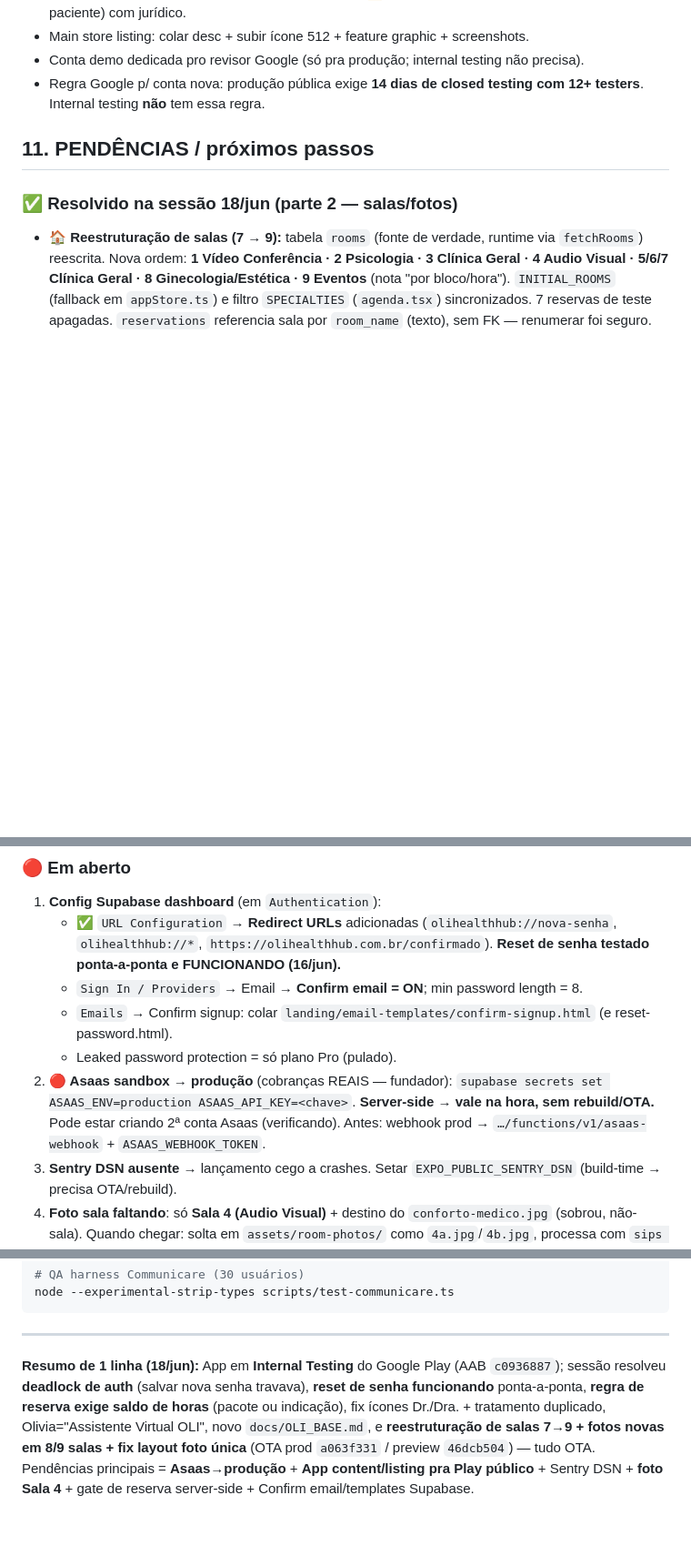
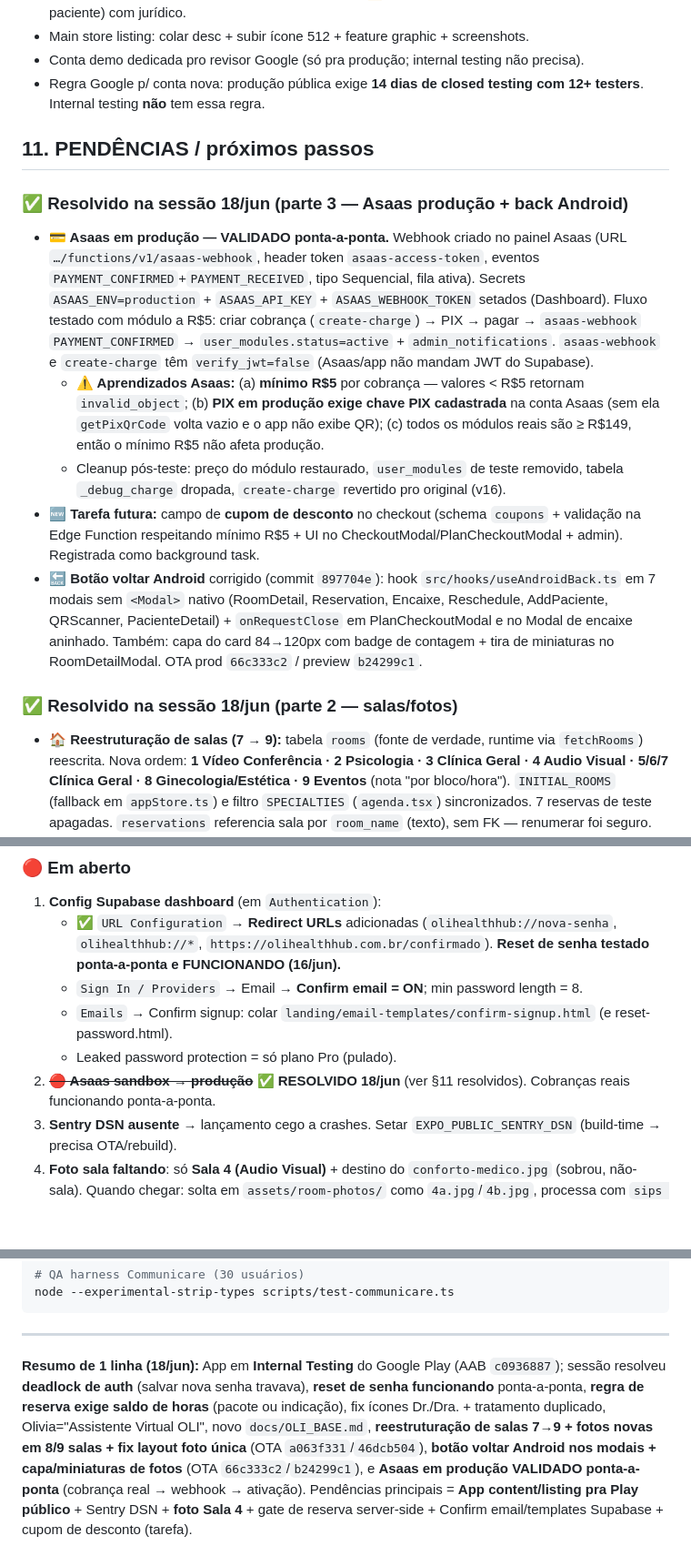
Before and after one commit to oli-health-hub/oli-health-hub, a Markdown page: docs/HANDOFF.md, 3 parts joined by grey strips. Shown at 91% size. Drawn GitHub-style; blank space fills up the shorter version.

Commit message:
docs(handoff): Asaas produção validado + back Android + capa/fotos
- Asaas: webhook + secrets produção OK, cobrança real ponta-a-ponta
  (create-charge → PIX → webhook PAYMENT_CONFIRMED → ativação) validada.
  Aprendizados: mínimo R$5/cobrança, PIX exige chave cadastrada.
- Pendência §11.2 (Asaas→produção) marcada como resolvida.
- Documentado fix do botão voltar Android + melhorias de fotos.

Co-Authored-By: Claude Opus 4.8 <noreply@anthropic.com>

```diff
--- a/docs/HANDOFF.md
+++ b/docs/HANDOFF.md
@@ -178,6 +178,13 @@ Tabela lucro (custo fixo 50k, ~R$2.100/médico): 20 méd = −8k · 24 = ~0 · 3
 
 ## 11. PENDÊNCIAS / próximos passos
 
+### ✅ Resolvido na sessão 18/jun (parte 3 — Asaas produção + back Android)
+- **💳 Asaas em produção — VALIDADO ponta-a-ponta.** Webhook criado no painel Asaas (URL `…/functions/v1/asaas-webhook`, header token `asaas-access-token`, eventos `PAYMENT_CONFIRMED`+`PAYMENT_RECEIVED`, tipo Sequencial, fila ativa). Secrets `ASAAS_ENV=production` + `ASAAS_API_KEY` + `ASAAS_WEBHOOK_TOKEN` setados (Dashboard). Fluxo testado com módulo a R$5: criar cobrança (`create-charge`) → PIX → pagar → `asaas-webhook` `PAYMENT_CONFIRMED` → `user_modules.status=active` + `admin_notifications`. `asaas-webhook` e `create-charge` têm `verify_jwt=false` (Asaas/app não mandam JWT do Supabase).
+  - **⚠️ Aprendizados Asaas:** (a) **mínimo R$5** por cobrança — valores < R$5 retornam `invalid_object`; (b) **PIX em produção exige chave PIX cadastrada** na conta Asaas (sem ela `getPixQrCode` volta vazio e o app não exibe QR); (c) todos os módulos reais são ≥ R$149, então o mínimo R$5 não afeta produção.
+  - Cleanup pós-teste: preço do módulo restaurado, `user_modules` de teste removido, tabela `_debug_charge` dropada, `create-charge` revertido pro original (v16).
+- **🆕 Tarefa futura:** campo de **cupom de desconto** no checkout (schema `coupons` + validação na Edge Function respeitando mínimo R$5 + UI no CheckoutModal/PlanCheckoutModal + admin). Registrada como background task.
+- **🔙 Botão voltar Android** corrigido (commit `897704e`): hook `src/hooks/useAndroidBack.ts` em 7 modais sem `<Modal>` nativo (RoomDetail, Reservation, Encaixe, Reschedule, AddPaciente, QRScanner, PacienteDetail) + `onRequestClose` em PlanCheckoutModal e no Modal de encaixe aninhado. Também: capa do card 84→120px com badge de contagem + tira de miniaturas no RoomDetailModal. OTA prod `66c333c2` / preview `b24299c1`.
+
 ### ✅ Resolvido na sessão 18/jun (parte 2 — salas/fotos)
 - **🏠 Reestruturação de salas (7 → 9):** tabela `rooms` (fonte de verdade, runtime via `fetchRooms`) reescrita. Nova ordem: **1 Vídeo Conferência · 2 Psicologia · 3 Clínica Geral · 4 Audio Visual · 5/6/7 Clínica Geral · 8 Ginecologia/Estética · 9 Eventos** (nota "por bloco/hora"). `INITIAL_ROOMS` (fallback em `appStore.ts`) e filtro `SPECIALTIES` (`agenda.tsx`) sincronizados. 7 reservas de teste apagadas. `reservations` referencia sala por `room_name` (texto), sem FK — renumerar foi seguro.
 - **📷 Fotos das salas refeitas:** 8/9 salas com foto (faltou só **Sala 4 — Audio Visual**, o fundador não tem ainda). Processadas com `sips -Z 1200 -s formatOptions ~78` (JPEG, ~70–130 KB, 1200px largura). Sala 9 (Eventos) clareada via PIL (brilho 1.32 / contraste 1.05). Registradas em `src/utils/roomPhotos.ts` (map estático id→foto[]; cover = 1ª foto). Conteúdo conferido visualmente sala a sala.
@@ -212,7 +219,7 @@ Tabela lucro (custo fixo 50k, ~R$2.100/médico): 20 méd = −8k · 24 = ~0 · 3
    - `Sign In / Providers` → Email → **Confirm email = ON**; min password length = 8.
    - `Emails` → Confirm signup: colar `landing/email-templates/confirm-signup.html` (e reset-password.html).
    - Leaked password protection = só plano Pro (pulado).
-2. **🔴 Asaas sandbox → produção** (cobranças REAIS — fundador): `supabase secrets set ASAAS_ENV=production ASAAS_API_KEY=<chave>`. **Server-side → vale na hora, sem rebuild/OTA.** Pode estar criando 2ª conta Asaas (verificando). Antes: webhook prod → `…/functions/v1/asaas-webhook` + `ASAAS_WEBHOOK_TOKEN`.
+2. ~~**🔴 Asaas sandbox → produção**~~ ✅ **RESOLVIDO 18/jun** (ver §11 resolvidos). Cobranças reais funcionando ponta-a-ponta.
 3. **Sentry DSN ausente** → lançamento cego a crashes. Setar `EXPO_PUBLIC_SENTRY_DSN` (build-time → precisa OTA/rebuild).
 4. **Foto sala faltando**: só **Sala 4 (Audio Visual)** + destino do `conforto-medico.jpg` (sobrou, não-sala). Quando chegar: solta em `assets/room-photos/` como `4a.jpg`/`4b.jpg`, processa com `sips -Z 1200 -s formatOptions 78 4a.jpg --out sala-4.jpg`, registra em `roomPhotos.ts` (key `4`), `eas update`.
 5. **Play produção**: ver §10.1 (Data Safety/rating/listing + 14d closed testing).
@@ -256,4 +263,4 @@ node --experimental-strip-types scripts/test-communicare.ts
 
 ---
 
-**Resumo de 1 linha (18/jun):** App em **Internal Testing** do Google Play (AAB `c0936887`); sessão resolveu **deadlock de auth** (salvar nova senha travava), **reset de senha funcionando** ponta-a-ponta, **regra de reserva exige saldo de horas** (pacote ou indicação), fix ícones Dr./Dra. + tratamento duplicado, Olivia="Assistente Virtual OLI", novo `docs/OLI_BASE.md`, e **reestruturação de salas 7→9 + fotos novas em 8/9 salas + fix layout foto única** (OTA prod `a063f331` / preview `46dcb504`) — tudo OTA. Pendências principais = **Asaas→produção** + **App content/listing pra Play público** + Sentry DSN + **foto Sala 4** + gate de reserva server-side + Confirm email/templates Supabase.
+**Resumo de 1 linha (18/jun):** App em **Internal Testing** do Google Play (AAB `c0936887`); sessão resolveu **deadlock de auth** (salvar nova senha travava), **reset de senha funcionando** ponta-a-ponta, **regra de reserva exige saldo de horas** (pacote ou indicação), fix ícones Dr./Dra. + tratamento duplicado, Olivia="Assistente Virtual OLI", novo `docs/OLI_BASE.md`, **reestruturação de salas 7→9 + fotos novas em 8/9 salas + fix layout foto única** (OTA `a063f331`/`46dcb504`), **botão voltar Android nos modais + capa/miniaturas de fotos** (OTA `66c333c2`/`b24299c1`), e **Asaas em produção VALIDADO ponta-a-ponta** (cobrança real → webhook → ativação). Pendências principais = **App content/listing pra Play público** + Sentry DSN + **foto Sala 4** + gate de reserva server-side + Confirm email/templates Supabase + cupom de desconto (tarefa).
```
